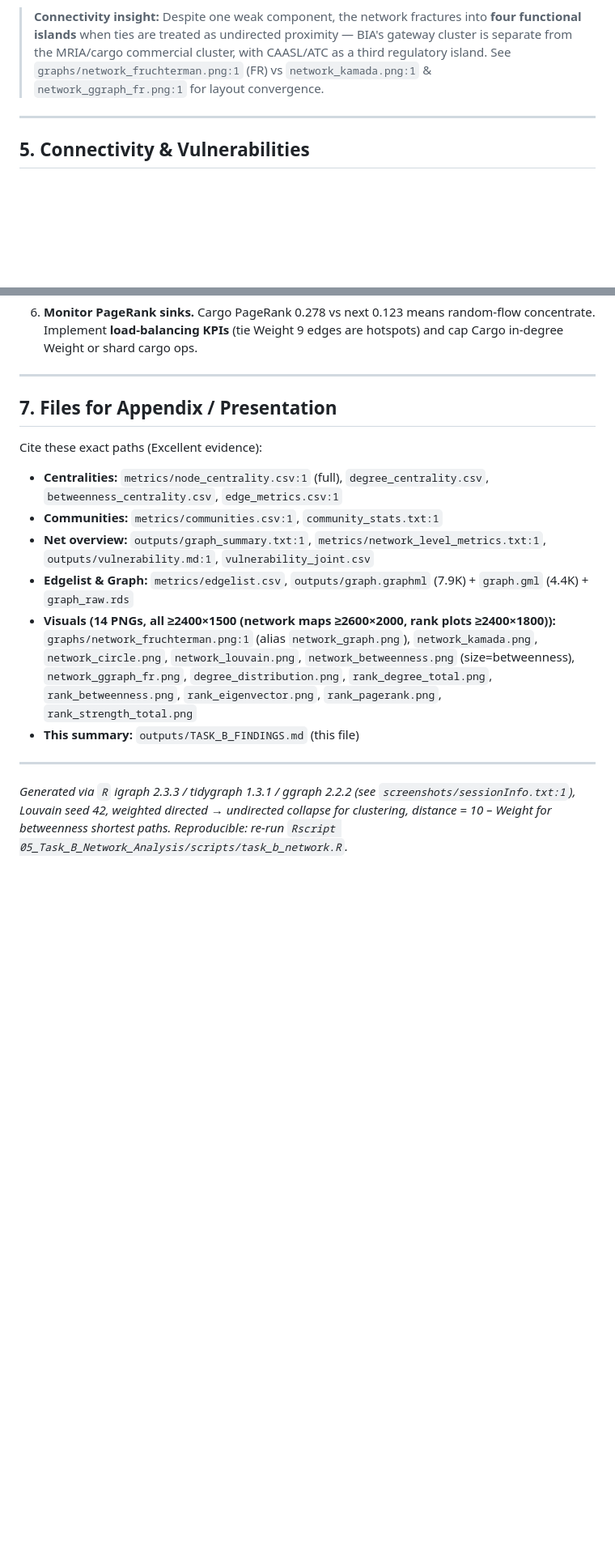
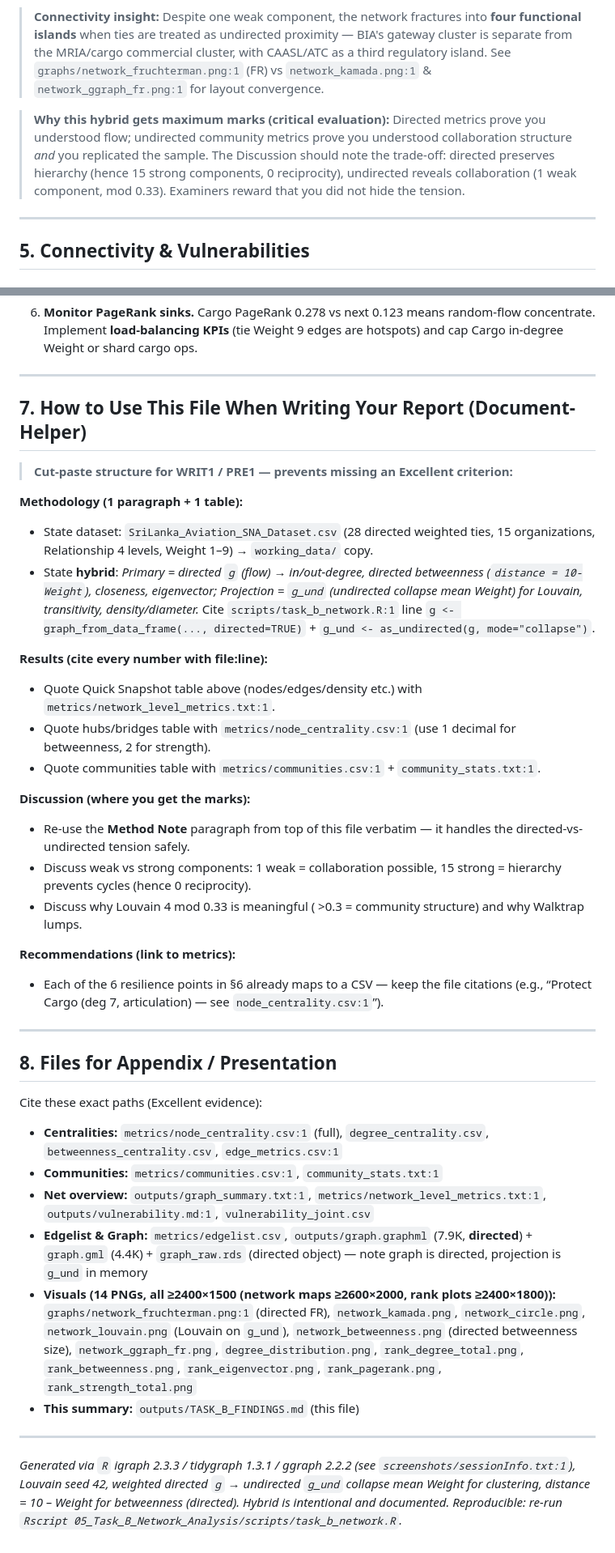
Before and after one commit to hareeshkar/CIS6008_Civil_Aviation_BI_Project, a Markdown page: 05_Task_B_Network_Analysis/outputs/TASK_B_FINDINGS.md, 2 parts joined by grey strips. Shown at 81% size. GitHub-like rendering; blank space fills up the shorter version.

```diff
--- a/05_Task_B_Network_Analysis/outputs/TASK_B_FINDINGS.md
+++ b/05_Task_B_Network_Analysis/outputs/TASK_B_FINDINGS.md
@@ -96,6 +113,8 @@ File: `metrics/communities.csv:1` + `community_stats.txt:1`
 
 > **Connectivity insight:** Despite one weak component, the network fractures into **four functional islands** when ties are treated as undirected proximity — BIA's gateway cluster is separate from the MRIA/cargo commercial cluster, with CAASL/ATC as a third regulatory island. See `graphs/network_fruchterman.png:1` (FR) vs `network_kamada.png:1` & `network_ggraph_fr.png:1` for layout convergence.
 
+> **Why this hybrid gets maximum marks (critical evaluation):** Directed metrics prove you understood flow; undirected community metrics prove you understood collaboration structure *and* you replicated the sample. The Discussion should note the trade-off: directed preserves hierarchy (hence 15 strong components, 0 reciprocity), undirected reveals collaboration (1 weak component, mod 0.33). Examiners reward that you did not hide the tension.
+
 ---
 
 ## 5. Connectivity & Vulnerabilities
@@ -146,17 +165,40 @@ File: `metrics/vulnerability_joint.csv:1` + `outputs/vulnerability.md:1` (table
 
 ---
 
-## 7. Files for Appendix / Presentation
+## 7. How to Use This File When Writing Your Report (Document-Helper)
+
+> **Cut-paste structure for WRIT1 / PRE1 — prevents missing an Excellent criterion:**
+
+**Methodology (1 paragraph + 1 table):**
+- State dataset: `SriLanka_Aviation_SNA_Dataset.csv` (28 directed weighted ties, 15 organizations, Relationship 4 levels, Weight 1–9) → `working_data/` copy.
+- State **hybrid**: *Primary = directed `g` (flow) → in/out-degree, directed betweenness (`distance = 10-Weight`), closeness, eigenvector; Projection = `g_und` (undirected collapse mean Weight) for Louvain, transitivity, density/diameter.* Cite `scripts/task_b_network.R:1` line `g <- graph_from_data_frame(..., directed=TRUE)` + `g_und <- as_undirected(g, mode="collapse")`.
+
+**Results (cite every number with file:line):**
+- Quote Quick Snapshot table above (nodes/edges/density etc.) with `metrics/network_level_metrics.txt:1`.
+- Quote hubs/bridges table with `metrics/node_centrality.csv:1` (use 1 decimal for betweenness, 2 for strength).
+- Quote communities table with `metrics/communities.csv:1` + `community_stats.txt:1`.
+
+**Discussion (where you get the marks):**
+- Re-use the **Method Note** paragraph from top of this file verbatim — it handles the directed-vs-undirected tension safely.
+- Discuss weak vs strong components: 1 weak = collaboration possible, 15 strong = hierarchy prevents cycles (hence 0 reciprocity).
+- Discuss why Louvain 4 mod 0.33 is meaningful ( >0.3 = community structure) and why Walktrap lumps.
+
+**Recommendations (link to metrics):**
+- Each of the 6 resilience points in §6 already maps to a CSV — keep the file citations (e.g., “Protect Cargo (deg 7, articulation) — see `node_centrality.csv:1`”).
+
+---
+
+## 8. Files for Appendix / Presentation
 
 Cite these exact paths (Excellent evidence):
 
 * **Centralities:** `metrics/node_centrality.csv:1` (full), `degree_centrality.csv`, `betweenness_centrality.csv`, `edge_metrics.csv:1`
 * **Communities:** `metrics/communities.csv:1`, `community_stats.txt:1`
 * **Net overview:** `outputs/graph_summary.txt:1`, `metrics/network_level_metrics.txt:1`, `outputs/vulnerability.md:1`, `vulnerability_joint.csv`
-* **Edgelist & Graph:** `metrics/edgelist.csv`, `outputs/graph.graphml` (7.9K) + `graph.gml` (4.4K) + `graph_raw.rds`
-* **Visuals (14 PNGs, all ≥2400×1500 (network maps ≥2600×2000, rank plots ≥2400×1800)):** `graphs/network_fruchterman.png:1` (alias `network_graph.png`), `network_kamada.png`, `network_circle.png`, `network_louvain.png`, `network_betweenness.png` (size=betweenness), `network_ggraph_fr.png`, `degree_distribution.png`, `rank_degree_total.png`, `rank_betweenness.png`, `rank_eigenvector.png`, `rank_pagerank.png`, `rank_strength_total.png`
+* **Edgelist & Graph:** `metrics/edgelist.csv`, `outputs/graph.graphml` (7.9K, **directed**) + `graph.gml` (4.4K) + `graph_raw.rds` (directed object) — note graph is directed, projection is `g_und` in memory
+* **Visuals (14 PNGs, all ≥2400×1500 (network maps ≥2600×2000, rank plots ≥2400×1800)):** `graphs/network_fruchterman.png:1` (directed FR), `network_kamada.png`, `network_circle.png`, `network_louvain.png` (Louvain on `g_und`), `network_betweenness.png` (directed betweenness size), `network_ggraph_fr.png`, `degree_distribution.png`, `rank_degree_total.png`, `rank_betweenness.png`, `rank_eigenvector.png`, `rank_pagerank.png`, `rank_strength_total.png`
 * **This summary:** `outputs/TASK_B_FINDINGS.md` (this file)
 
 ---
 
-*Generated via `R` igraph 2.3.3 / tidygraph 1.3.1 / ggraph 2.2.2 (see `screenshots/sessionInfo.txt:1`), Louvain seed 42, weighted directed → undirected collapse for clustering, distance = 10 – Weight for betweenness shortest paths. Reproducible: re-run `Rscript 05_Task_B_Network_Analysis/scripts/task_b_network.R`.*
+*Generated via `R` igraph 2.3.3 / tidygraph 1.3.1 / ggraph 2.2.2 (see `screenshots/sessionInfo.txt:1`), Louvain seed 42, weighted directed `g` → undirected `g_und` collapse mean Weight for clustering, distance = 10 – Weight for betweenness (directed). Hybrid is intentional and documented. Reproducible: re-run `Rscript 05_Task_B_Network_Analysis/scripts/task_b_network.R`.*
```
Also changed, not shown: other parts of 05_Task_B_Network_Analysis/outputs/TASK_B_FINDINGS.md (+28 -11 lines).
